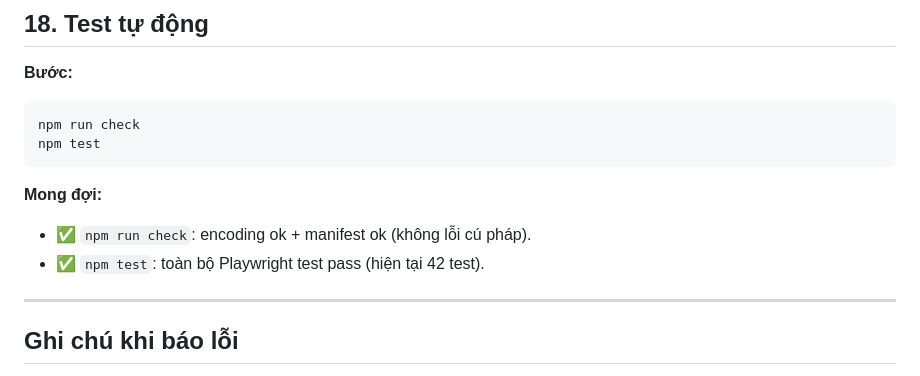
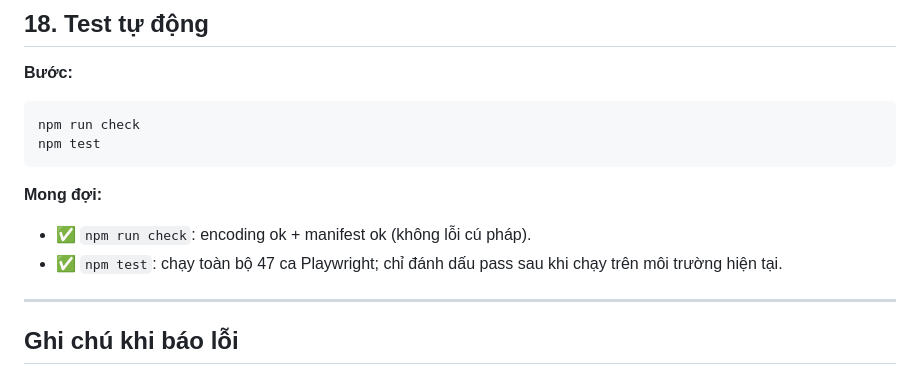
Before and after one commit to tridpt/taste-map, a Markdown page: HUONG_DAN_TEST.md, the part around the change. Drawn GitHub-style.

Commit message:
docs: sync project scale and Playwright count

```diff
--- a/HUONG_DAN_TEST.md
+++ b/HUONG_DAN_TEST.md
@@ -266,7 +266,7 @@ npm test
 
 **Mong đợi:**
 - ✅ `npm run check`: encoding ok + manifest ok (không lỗi cú pháp).
-- ✅ `npm test`: toàn bộ Playwright test pass (hiện tại 42 test).
+- ✅ `npm test`: chạy toàn bộ 47 ca Playwright; chỉ đánh dấu pass sau khi chạy trên môi trường hiện tại.
 
 ---
 
```
Also changed, not shown: DOCUMENTATION.md (+5 -5 lines), FEATURES.md (+2 -2 lines).
